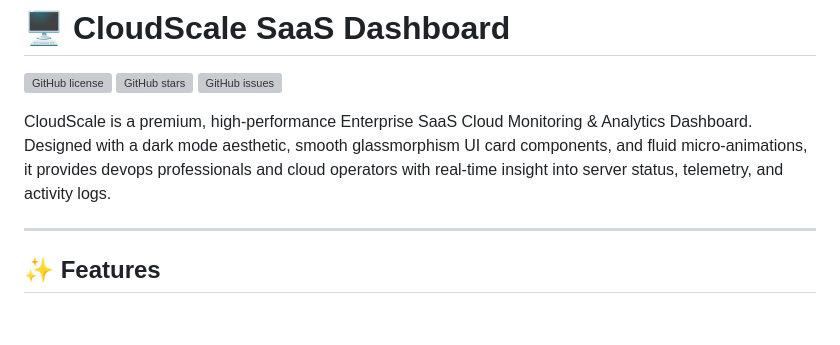
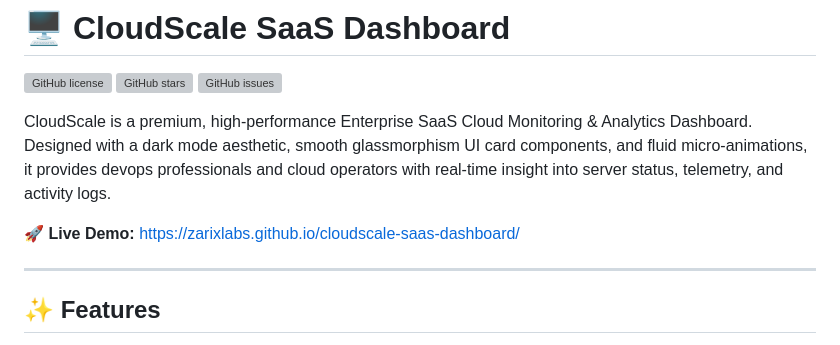
Before and after one commit to zarixlabs/cloudscale-saas-dashboard, a Markdown page: README.md, the part around the change. Drawn GitHub-style; blank space fills up the shorter version; grey boxes are pictures that could not be loaded.

Commit message:
docs: add Live Demo link to README

```diff
--- a/README.md
+++ b/README.md
@@ -5,6 +5,8 @@
 [![GitHub issues](https://img.shields.io/github/issues/zarixlabs/cloudscale-saas-dashboard?style=flat-square)](https://github.com/zarixlabs/cloudscale-saas-dashboard/issues)
 
 CloudScale is a premium, high-performance Enterprise SaaS Cloud Monitoring & Analytics Dashboard. Designed with a dark mode aesthetic, smooth glassmorphism UI card components, and fluid micro-animations, it provides devops professionals and cloud operators with real-time insight into server status, telemetry, and activity logs.
+
+🚀 **Live Demo:** [https://zarixlabs.github.io/cloudscale-saas-dashboard/](https://zarixlabs.github.io/cloudscale-saas-dashboard/)
 
 ---
 
```
